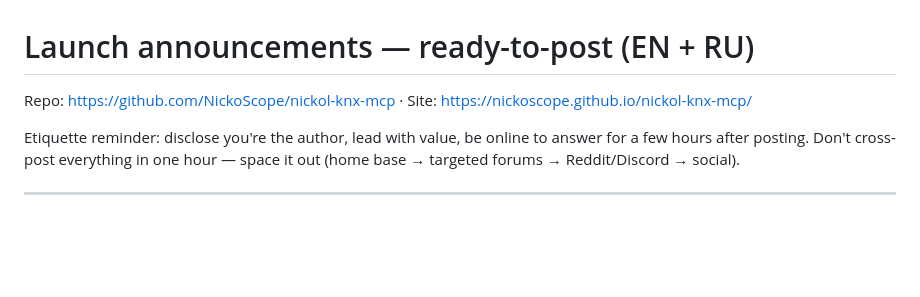
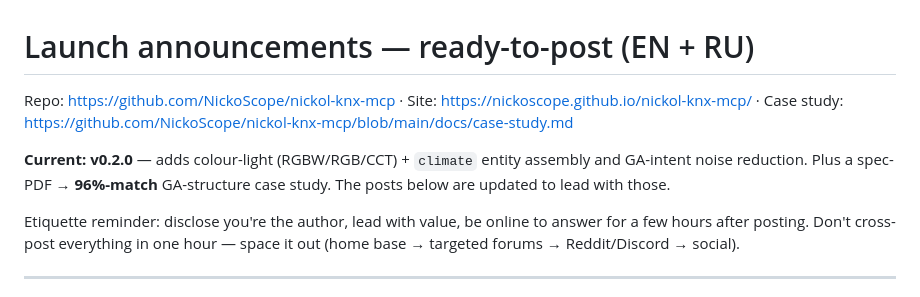
Before and after one commit to NickoScope/nickol-knx-mcp, a Markdown page: docs/announcements/all-posts.md, the part around one of its changes. GitHub-like rendering; blank space fills up the shorter version.

```diff
--- a/docs/announcements/all-posts.md
+++ b/docs/announcements/all-posts.md
@@ -1,6 +1,8 @@
 # Launch announcements — ready-to-post (EN + RU)
 
-Repo: https://github.com/NickoScope/nickol-knx-mcp · Site: https://nickoscope.github.io/nickol-knx-mcp/
+Repo: https://github.com/NickoScope/nickol-knx-mcp · Site: https://nickoscope.github.io/nickol-knx-mcp/ · Case study: https://github.com/NickoScope/nickol-knx-mcp/blob/main/docs/case-study.md
+
+**Current: v0.2.0** — adds colour-light (RGBW/RGB/CCT) + `climate` entity assembly and GA-intent noise reduction. Plus a spec-PDF → **96%-match** GA-structure case study. The posts below are updated to lead with those.
 
 Etiquette reminder: disclose you're the author, lead with value, be online to answer for a few hours after posting. Don't cross-post everything in one hour — space it out (home base → targeted forums → Reddit/Discord → social).
 
```
Also changed, not shown: other parts of docs/announcements/all-posts.md (+51 -35 lines).
